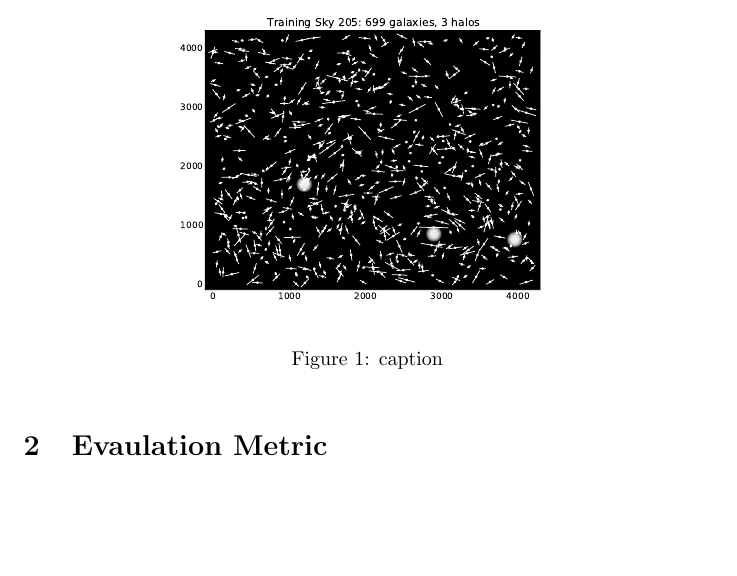
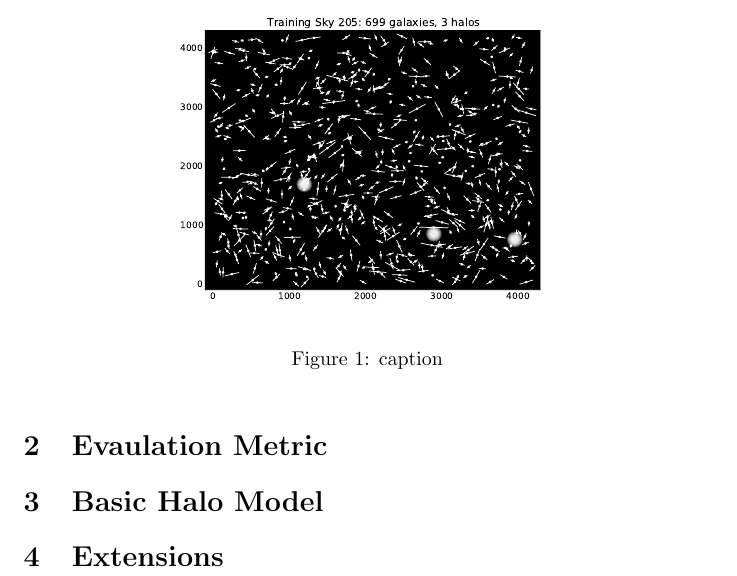
Before and after one commit to danfrankj/DarkWorlds, a LaTeX document (doc/milestone/milestone.tex): part of the page, cut so that both start at the same text, the shorter picture padded with empty space. Compiled offline with pdfLaTeX.

Commit message:
added sections to milestone

```diff
--- a/doc/milestone/milestone.tex
+++ b/doc/milestone/milestone.tex
@@ -21,4 +21,13 @@ The Dark Worlds Kaggle \textsuperscript{\texttrademark} competition is a supervi
 \section{Evaulation Metric}
 % precision and recall?
 
+\section{Basic Halo Model}
+% chose Guassian instead of 1/r due to singularity
+% heat map goes here
+
+\section{Extensions}
+% better acount for multiple halos
+% learn model parameters
+% probabilistic interpretation
+
 \end{document}
```
